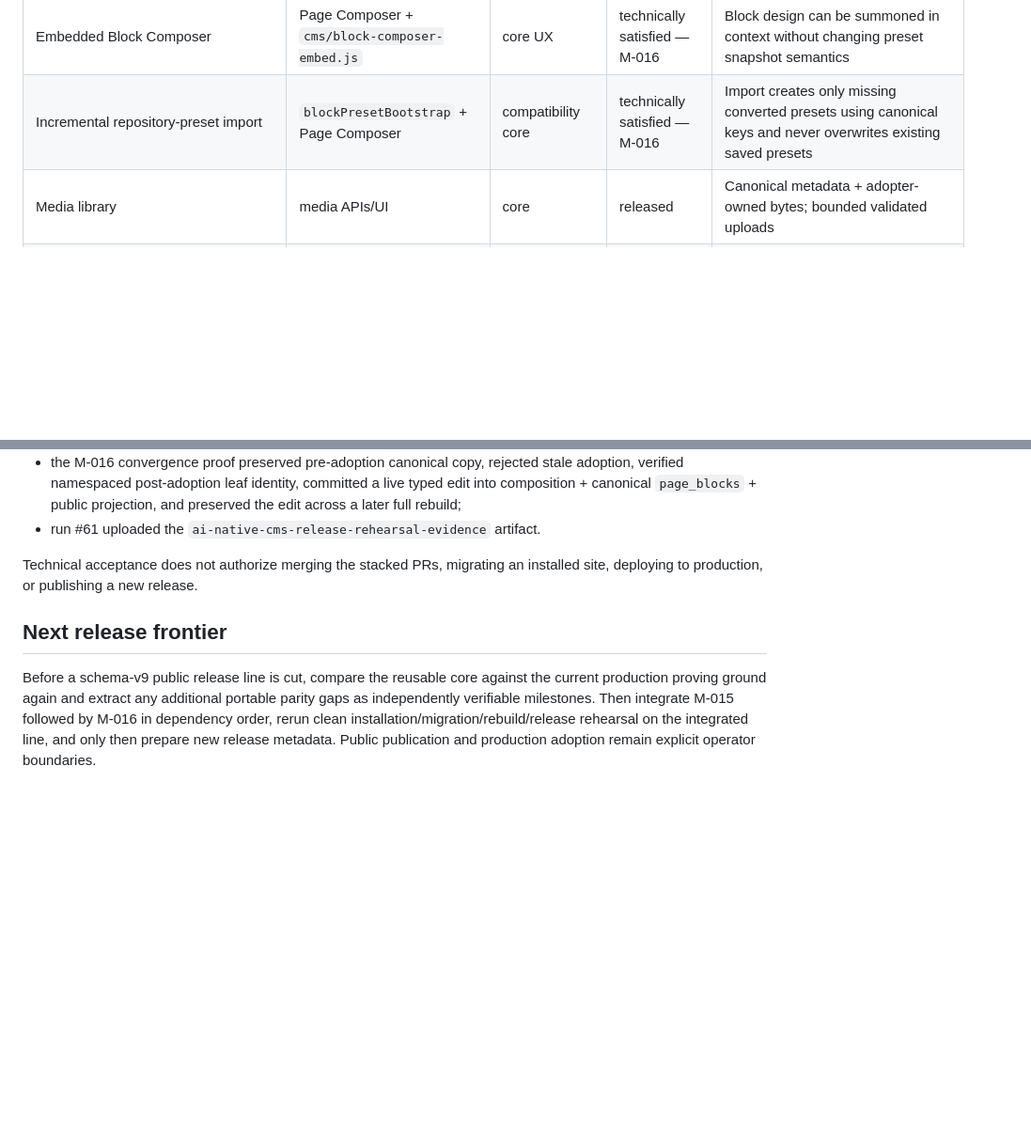
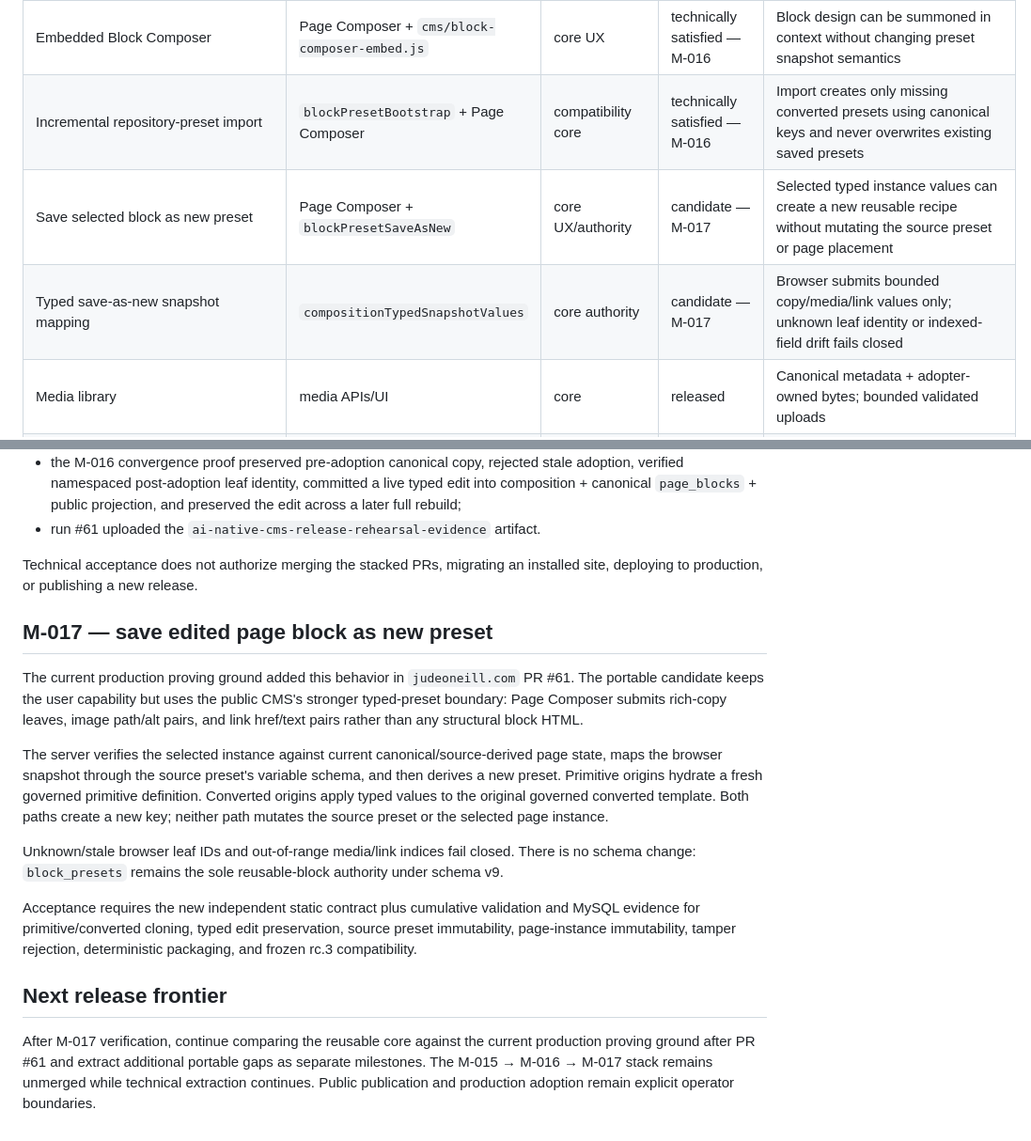
Before and after one commit to jo90-afk/ai-native-cms, a Markdown page: docs/EXTRACTION-MATRIX.md, 2 parts joined by grey strips. Shown at 94% size. Rendered like a GitHub page; blank space fills up the shorter version.

Commit message:
docs: record M-017 extraction candidate

```diff
--- a/docs/EXTRACTION-MATRIX.md
+++ b/docs/EXTRACTION-MATRIX.md
@@ -26,6 +26,8 @@ This file distinguishes the frozen `0.1.0-rc.3` release baseline from post-relea
 | Retired separate Pages mutation surface | `/cms/pages.php` compatibility redirect | compatibility UX | technically satisfied — M-016 | One browser page-authoring concept; old API/client are removed, route remains as authenticated redirect |
 | Embedded Block Composer | Page Composer + `cms/block-composer-embed.js` | core UX | technically satisfied — M-016 | Block design can be summoned in context without changing preset snapshot semantics |
 | Incremental repository-preset import | `blockPresetBootstrap` + Page Composer | compatibility core | technically satisfied — M-016 | Import creates only missing converted presets using canonical keys and never overwrites existing saved presets |
+| Save selected block as new preset | Page Composer + `blockPresetSaveAsNew` | core UX/authority | candidate — M-017 | Selected typed instance values can create a new reusable recipe without mutating the source preset or page placement |
+| Typed save-as-new snapshot mapping | `compositionTypedSnapshotValues` | core authority | candidate — M-017 | Browser submits bounded copy/media/link values only; unknown leaf identity or indexed-field drift fails closed |
 | Media library | media APIs/UI | core | released | Canonical metadata + adopter-owned bytes; bounded validated uploads |
 | Page hierarchy, navigation, branding | respective stores/APIs/UI | core | released | Trusted shells, parent validation, safe navigation, bounded branding tokens |
 | Database bootstrap | `database/bootstrap*.php` | core | released | CLI-only schema + first owner; no content seed, credential overwrite, or implicit migration |
@@ -62,6 +64,16 @@ Accepted evidence:
 
 Technical acceptance does not authorize merging the stacked PRs, migrating an installed site, deploying to production, or publishing a new release.
 
+## M-017 — save edited page block as new preset
+
+The current production proving ground added this behavior in `judeoneill.com` PR #61. The portable candidate keeps the user capability but uses the public CMS's stronger typed-preset boundary: Page Composer submits rich-copy leaves, image path/alt pairs, and link href/text pairs rather than any structural block HTML.
+
+The server verifies the selected instance against current canonical/source-derived page state, maps the browser snapshot through the source preset's variable schema, and then derives a new preset. Primitive origins hydrate a fresh governed primitive definition. Converted origins apply typed values to the original governed converted template. Both paths create a new key; neither path mutates the source preset or the selected page instance.
+
+Unknown/stale browser leaf IDs and out-of-range media/link indices fail closed. There is no schema change: `block_presets` remains the sole reusable-block authority under schema v9.
+
+Acceptance requires the new independent static contract plus cumulative validation and MySQL evidence for primitive/converted cloning, typed edit preservation, source preset immutability, page-instance immutability, tamper rejection, deterministic packaging, and frozen rc.3 compatibility.
+
 ## Next release frontier
 
-Before a schema-v9 public release line is cut, compare the reusable core against the current production proving ground again and extract any additional portable parity gaps as independently verifiable milestones. Then integrate M-015 followed by M-016 in dependency order, rerun clean installation/migration/rebuild/release rehearsal on the integrated line, and only then prepare new release metadata. Public publication and production adoption remain explicit operator boundaries.
+After M-017 verification, continue comparing the reusable core against the current production proving ground after PR #61 and extract additional portable gaps as separate milestones. The M-015 → M-016 → M-017 stack remains unmerged while technical extraction continues. Public publication and production adoption remain explicit operator boundaries.
```
